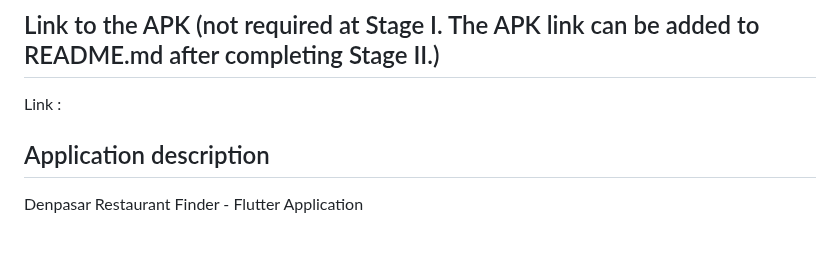
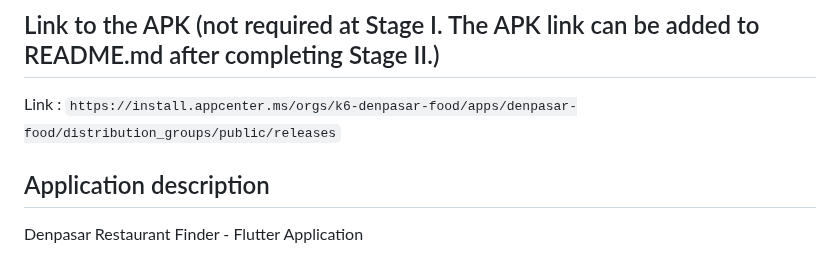
Before and after one commit to K6-PBD-Midterm/denpasar_food_mobile, a Markdown page: README.md, the part around the change. Drawn GitHub-style.

Commit message:
Add deployed APK to README

```diff
--- a/README.md
+++ b/README.md
@@ -10,6 +10,7 @@
 ## Link to the APK (not required at Stage I. The APK link can be added to README.md after completing Stage II.)
 
 Link :
+`https://install.appcenter.ms/orgs/k6-denpasar-food/apps/denpasar-food/distribution_groups/public/releases`
 
 ## Application description
 
```
